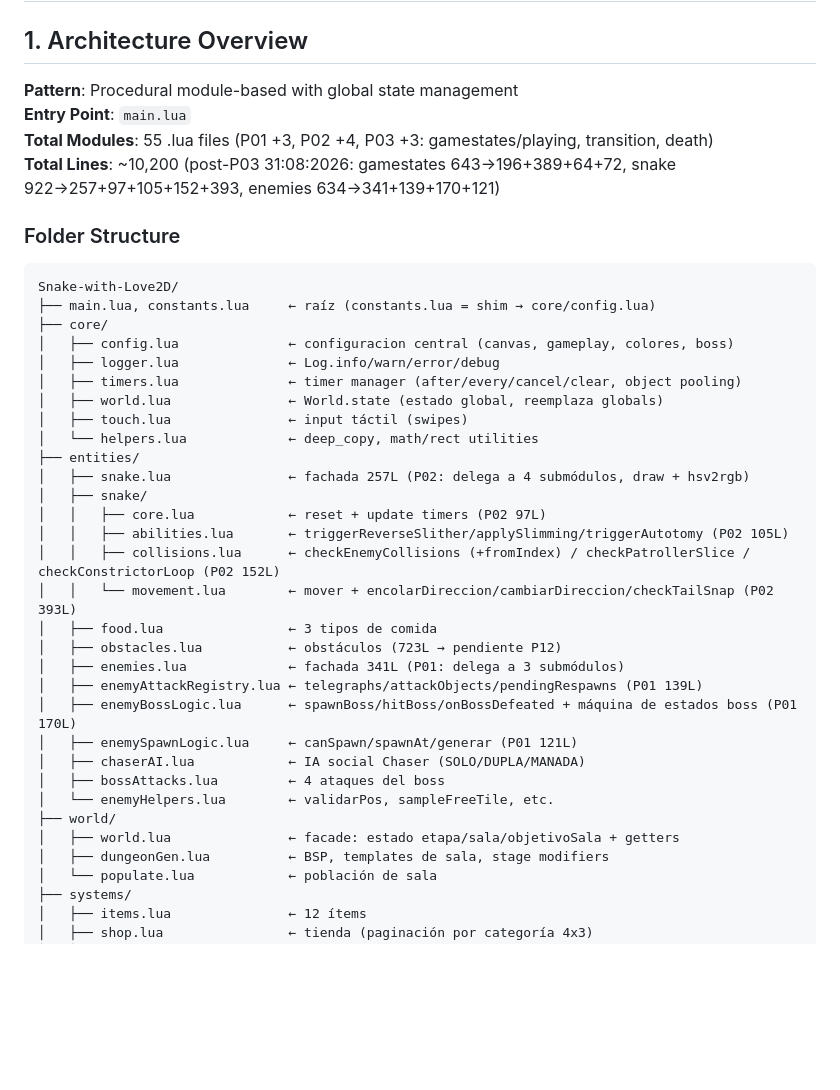
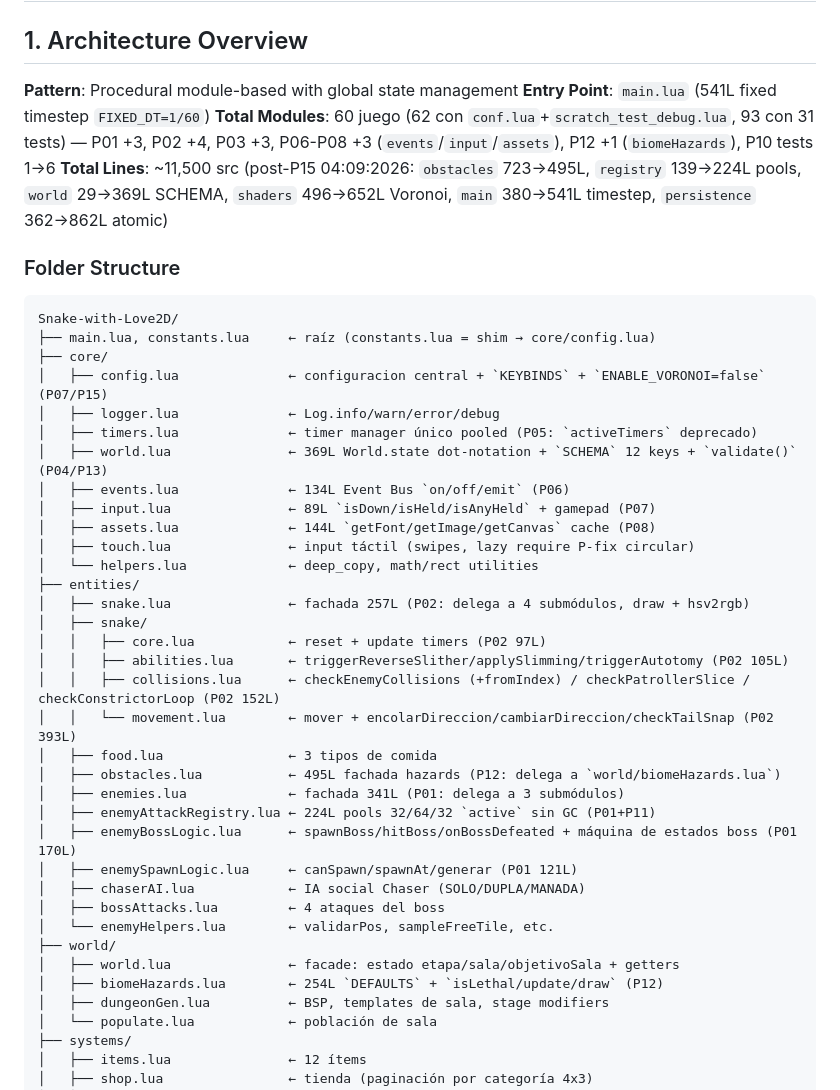
Before and after one commit to nastex123/Snake-with-Love2D, a Markdown page: docs/TDD.md, the part around the change. Drawn GitHub-style; blank space fills up the shorter version.

Commit message:
docs(tdd): sync module counts P05-P15
Qué: TDD §1 55 -> 60 juego (93 con tests), folder core/events/input/assets + world/biomeHazards, lines world 369 registry 224 obstacles 495 shaders 652 main 541. Por qué: TDD desactualizado post-P03, faltaban P05-P15. Refs: TODO P01-P15.

```diff
--- a/docs/TDD.md
+++ b/docs/TDD.md
@@ -3,9 +3,9 @@
 ## 1. Architecture Overview
 
 **Pattern**: Procedural module-based with global state management
-**Entry Point**: `main.lua`
-**Total Modules**: 55 .lua files (P01 +3, P02 +4, P03 +3: gamestates/playing, transition, death)
-**Total Lines**: ~10,200 (post-P03 31:08:2026: gamestates 643→196+389+64+72, snake 922→257+97+105+152+393, enemies 634→341+139+170+121)
+**Entry Point**: `main.lua` (541L fixed timestep `FIXED_DT=1/60`)
+**Total Modules**: 60 juego (62 con `conf.lua`+`scratch_test_debug.lua`, 93 con 31 tests) — P01 +3, P02 +4, P03 +3, P06-P08 +3 (`events`/`input`/`assets`), P12 +1 (`biomeHazards`), P10 tests 1→6
+**Total Lines**: ~11,500 src (post-P15 04:09:2026: `obstacles` 723→495L, `registry` 139→224L pools, `world` 29→369L SCHEMA, `shaders` 496→652L Voronoi, `main` 380→541L timestep, `persistence` 362→862L atomic)
 
 ### Folder Structure
 
@@ -13,11 +13,14 @@
 Snake-with-Love2D/
 ├── main.lua, constants.lua     ← raíz (constants.lua = shim → core/config.lua)
 ├── core/
-│   ├── config.lua              ← configuracion central (canvas, gameplay, colores, boss)
+│   ├── config.lua              ← configuracion central + `KEYBINDS` + `ENABLE_VORONOI=false` (P07/P15)
 │   ├── logger.lua              ← Log.info/warn/error/debug
-│   ├── timers.lua              ← timer manager (after/every/cancel/clear, object pooling)
-│   ├── world.lua               ← World.state (estado global, reemplaza globals)
-│   ├── touch.lua               ← input táctil (swipes)
+│   ├── timers.lua              ← timer manager único pooled (P05: `activeTimers` deprecado)
+│   ├── world.lua               ← 369L World.state dot-notation + `SCHEMA` 12 keys + `validate()` (P04/P13)
+│   ├── events.lua              ← 134L Event Bus `on/off/emit` (P06)
+│   ├── input.lua               ← 89L `isDown/isHeld/isAnyHeld` + gamepad (P07)
+│   ├── assets.lua              ← 144L `getFont/getImage/getCanvas` cache (P08)
+│   ├── touch.lua               ← input táctil (swipes, lazy require P-fix circular)
 │   └── helpers.lua             ← deep_copy, math/rect utilities
 ├── entities/
 │   ├── snake.lua               ← fachada 257L (P02: delega a 4 submódulos, draw + hsv2rgb)
@@ -27,9 +30,9 @@ Snake-with-Love2D/
 │   │   ├── collisions.lua      ← checkEnemyCollisions (+fromIndex) / checkPatrollerSlice / checkConstrictorLoop (P02 152L)
 │   │   └── movement.lua        ← mover + encolarDireccion/cambiarDireccion/checkTailSnap (P02 393L)
 │   ├── food.lua                ← 3 tipos de comida
-│   ├── obstacles.lua           ← obstáculos (723L → pendiente P12)
+│   ├── obstacles.lua           ← 495L fachada hazards (P12: delega a `world/biomeHazards.lua`)
 │   ├── enemies.lua             ← fachada 341L (P01: delega a 3 submódulos)
-│   ├── enemyAttackRegistry.lua ← telegraphs/attackObjects/pendingRespawns (P01 139L)
+│   ├── enemyAttackRegistry.lua ← 224L pools 32/64/32 `active` sin GC (P01+P11)
 │   ├── enemyBossLogic.lua      ← spawnBoss/hitBoss/onBossDefeated + máquina de estados boss (P01 170L)
 │   ├── enemySpawnLogic.lua     ← canSpawn/spawnAt/generar (P01 121L)
 │   ├── chaserAI.lua            ← IA social Chaser (SOLO/DUPLA/MANADA)
@@ -37,6 +40,7 @@ Snake-with-Love2D/
 │   └── enemyHelpers.lua        ← validarPos, sampleFreeTile, etc.
 ├── world/
 │   ├── world.lua               ← facade: estado etapa/sala/objetivoSala + getters
+│   ├── biomeHazards.lua        ← 254L `DEFAULTS` + `isLethal/update/draw` (P12)
 │   ├── dungeonGen.lua          ← BSP, templates de sala, stage modifiers
 │   └── populate.lua            ← población de sala
 ├── systems/
```
